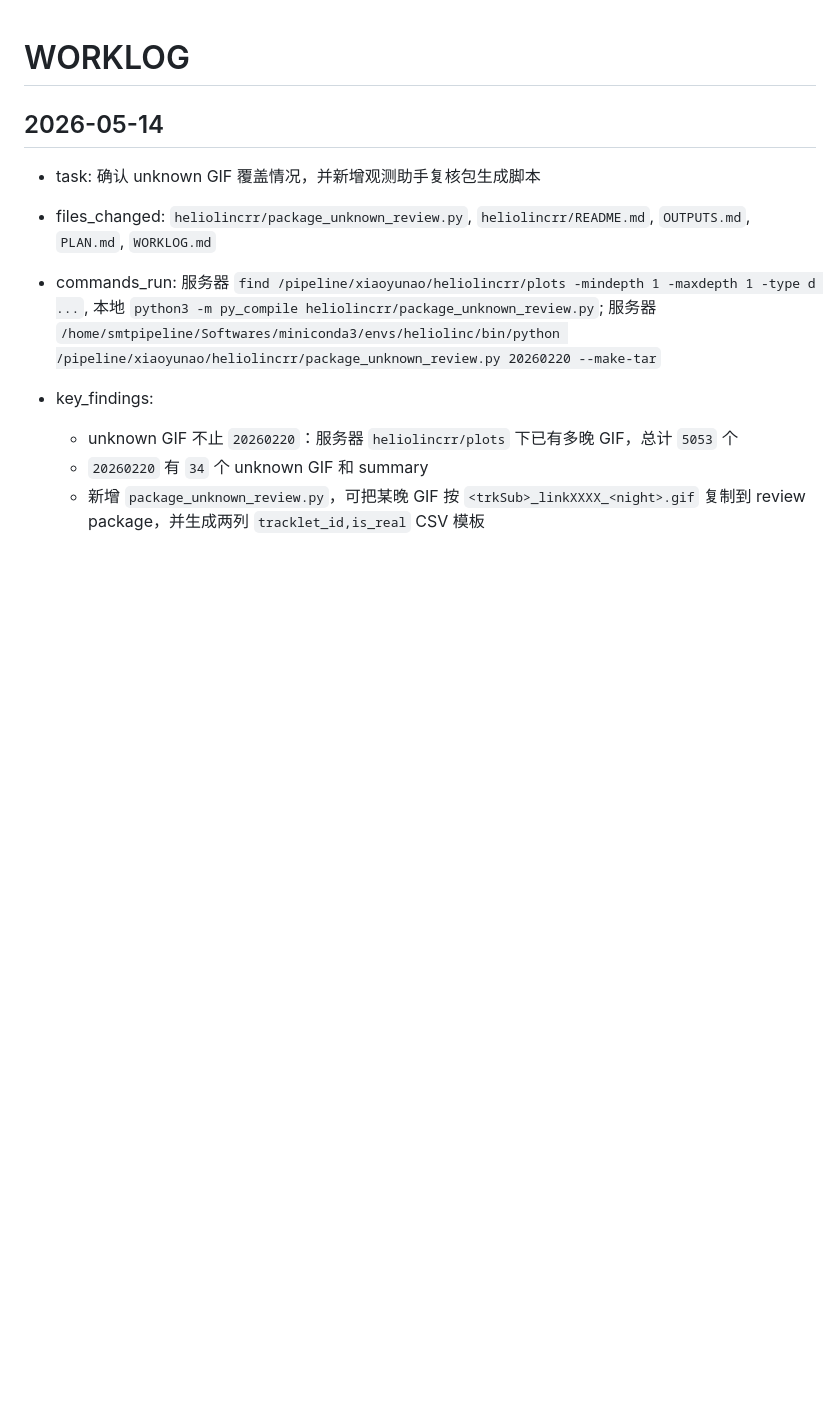
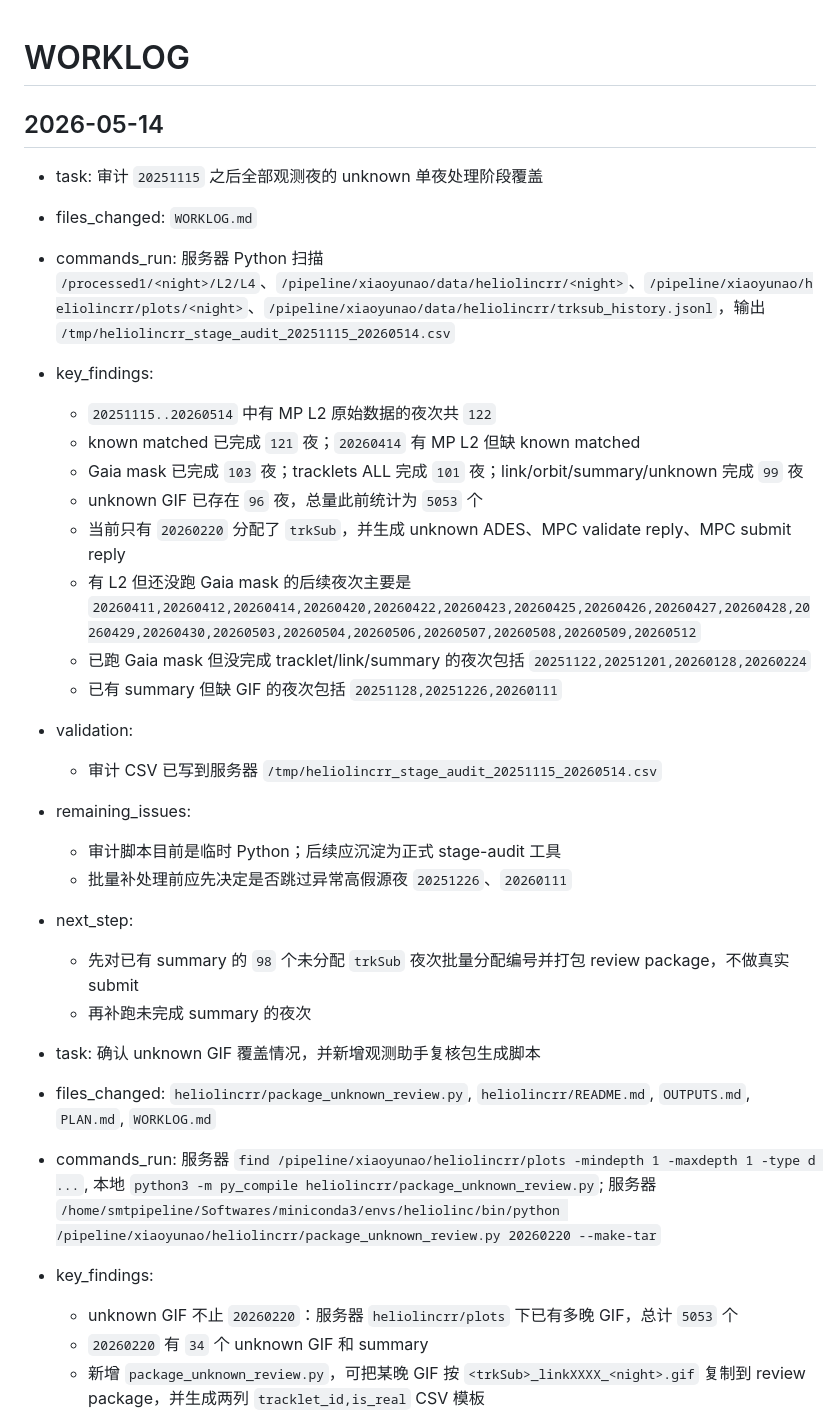
Before and after one commit to xiaoyunao/SHARP, a Markdown page: WORKLOG.md, the part around the change. Drawn GitHub-style; blank space fills up the shorter version.

Commit message:
Record unknown processing stage audit

```diff
--- a/WORKLOG.md
+++ b/WORKLOG.md
@@ -1,6 +1,27 @@
 # WORKLOG
 
 ## 2026-05-14
+
+- task: 审计 `20251115` 之后全部观测夜的 unknown 单夜处理阶段覆盖
+- files_changed: `WORKLOG.md`
+- commands_run: 服务器 Python 扫描 `/processed1/<night>/L2/L4`、`/pipeline/xiaoyunao/data/heliolincrr/<night>`、`/pipeline/xiaoyunao/heliolincrr/plots/<night>`、`/pipeline/xiaoyunao/data/heliolincrr/trksub_history.jsonl`，输出 `/tmp/heliolincrr_stage_audit_20251115_20260514.csv`
+- key_findings:
+  - `20251115..20260514` 中有 MP L2 原始数据的夜次共 `122`
+  - known matched 已完成 `121` 夜；`20260414` 有 MP L2 但缺 known matched
+  - Gaia mask 已完成 `103` 夜；tracklets ALL 完成 `101` 夜；link/orbit/summary/unknown 完成 `99` 夜
+  - unknown GIF 已存在 `96` 夜，总量此前统计为 `5053` 个
+  - 当前只有 `20260220` 分配了 `trkSub`，并生成 unknown ADES、MPC validate reply、MPC submit reply
+  - 有 L2 但还没跑 Gaia mask 的后续夜次主要是 `20260411,20260412,20260414,20260420,20260422,20260423,20260425,20260426,20260427,20260428,20260429,20260430,20260503,20260504,20260506,20260507,20260508,20260509,20260512`
+  - 已跑 Gaia mask 但没完成 tracklet/link/summary 的夜次包括 `20251122,20251201,20260128,20260224`
+  - 已有 summary 但缺 GIF 的夜次包括 `20251128,20251226,20260111`
+- validation:
+  - 审计 CSV 已写到服务器 `/tmp/heliolincrr_stage_audit_20251115_20260514.csv`
+- remaining_issues:
+  - 审计脚本目前是临时 Python；后续应沉淀为正式 stage-audit 工具
+  - 批量补处理前应先决定是否跳过异常高假源夜 `20251226`、`20260111`
+- next_step:
+  - 先对已有 summary 的 `98` 个未分配 `trkSub` 夜次批量分配编号并打包 review package，不做真实 submit
+  - 再补跑未完成 summary 的夜次
 
 - task: 确认 unknown GIF 覆盖情况，并新增观测助手复核包生成脚本
 - files_changed: `heliolincrr/package_unknown_review.py`, `heliolincrr/README.md`, `OUTPUTS.md`, `PLAN.md`, `WORKLOG.md`
```
